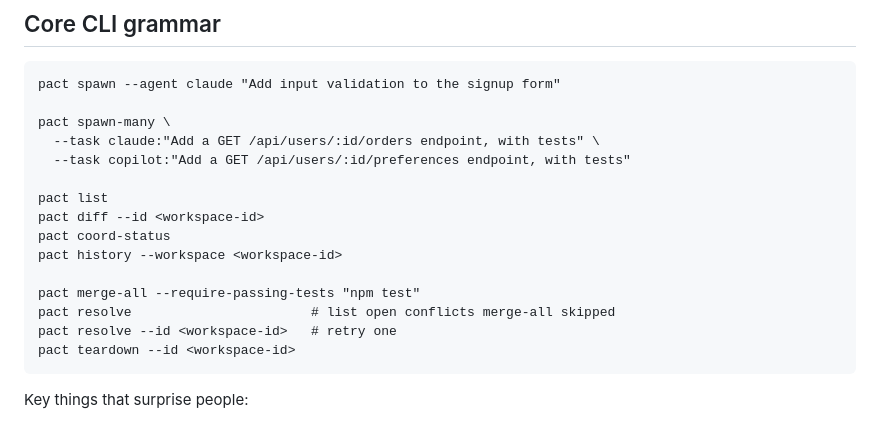
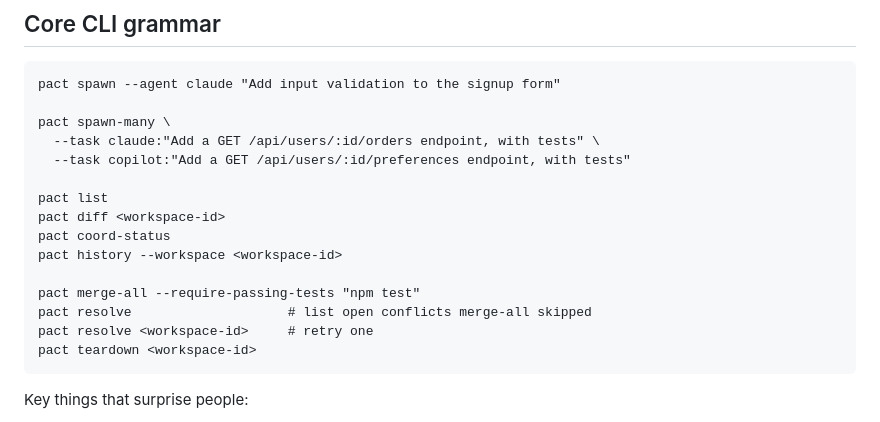
Before and after one commit to zekariasasaminew/pact, a Markdown page: SKILL.md, the part around the change. Drawn GitHub-style.

Commit message:
docs: fix SKILL.md's --id flags to match the real positional grammar, issue #238
pact diff/resolve/teardown all take a positional workspace id, not
--id -- SKILL.md documented --id for all three, which is what
merge-all/commit-all actually take, making the error look like a
pact bug rather than a doc bug. README.md and GETTING_STARTED.md
already had the correct positional form; only SKILL.md had drifted.

````diff
--- a/SKILL.md
+++ b/SKILL.md
@@ -47,14 +47,14 @@ pact spawn-many \
   --task copilot:"Add a GET /api/users/:id/preferences endpoint, with tests"
 
 pact list
-pact diff --id <workspace-id>
+pact diff <workspace-id>
 pact coord-status
 pact history --workspace <workspace-id>
 
 pact merge-all --require-passing-tests "npm test"
-pact resolve                       # list open conflicts merge-all skipped
-pact resolve --id <workspace-id>   # retry one
-pact teardown --id <workspace-id>
+pact resolve                    # list open conflicts merge-all skipped
+pact resolve <workspace-id>     # retry one
+pact teardown <workspace-id>
 ```
 
 Key things that surprise people:
````
